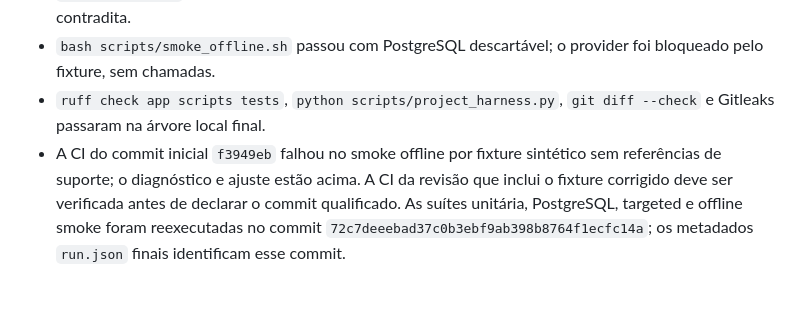
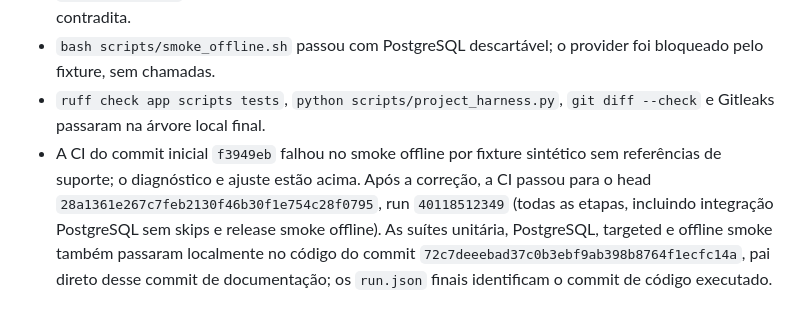
Before and after one commit to oigorbrito/RAgvia, a Markdown page: docs/migrations/ragvia-m04f-claim-proposition-verification.md, the part around the change. GitHub-like rendering.

Commit message:
Record successful final CI qualification

```diff
--- a/docs/migrations/ragvia-m04f-claim-proposition-verification.md
+++ b/docs/migrations/ragvia-m04f-claim-proposition-verification.md
@@ -49,4 +49,4 @@ Este verificador é uma salvaguarda determinística de referências, correspond
 - Testes direcionados exigidos: **67 passaram** (`test_claim_verification`, `test_claim_evidence`, `test_validation`), incluindo a regressão que preserva proposição suportada ao lado de proposição contradita.
 - `bash scripts/smoke_offline.sh` passou com PostgreSQL descartável; o provider foi bloqueado pelo fixture, sem chamadas.
 - `ruff check app scripts tests`, `python scripts/project_harness.py`, `git diff --check` e Gitleaks passaram na árvore local final.
-- A CI do commit inicial `f3949eb` falhou no smoke offline por fixture sintético sem referências de suporte; o diagnóstico e ajuste estão acima. A CI da revisão que inclui o fixture corrigido deve ser verificada antes de declarar o commit qualificado. As suítes unitária, PostgreSQL, targeted e offline smoke foram reexecutadas no commit `72c7deeebad37c0b3ebf9ab398b8764f1ecfc14a`; os metadados `run.json` finais identificam esse commit.
+- A CI do commit inicial `f3949eb` falhou no smoke offline por fixture sintético sem referências de suporte; o diagnóstico e ajuste estão acima. Após a correção, a CI passou para o head `28a1361e267c7feb2130f46b30f1e754c28f0795`, run `40118512349` (todas as etapas, incluindo integração PostgreSQL sem skips e release smoke offline). As suítes unitária, PostgreSQL, targeted e offline smoke também passaram localmente no código do commit `72c7deeebad37c0b3ebf9ab398b8764f1ecfc14a`, pai direto desse commit de documentação; os `run.json` finais identificam o commit de código executado.
```
